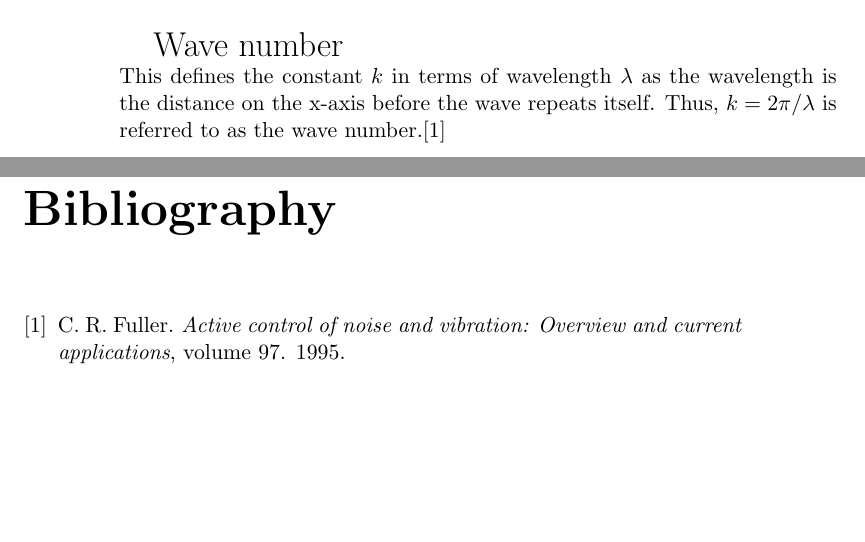
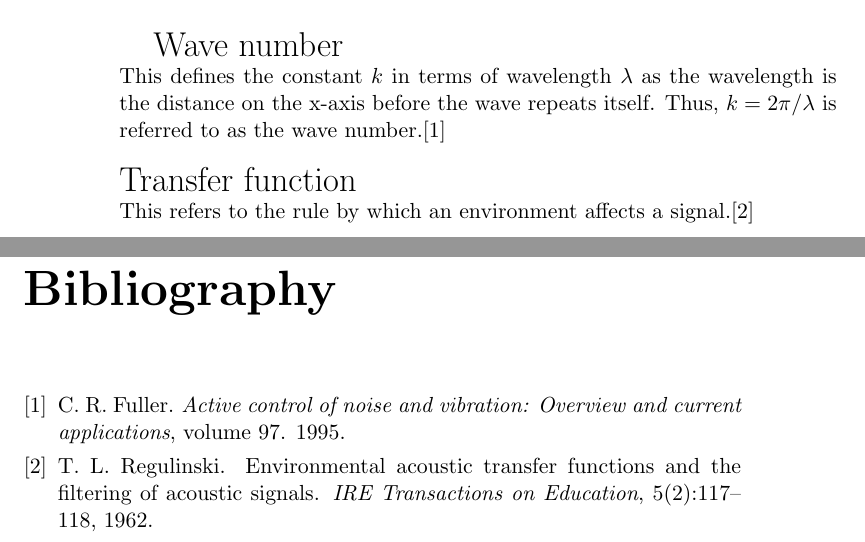
Before and after one commit to leonardberresheim/MA---Active-Noise-Control-in-Spatial-Domains, a LaTeX thesis (main.tex, which reads text/5-Basics.tex): two parts of pages 12 and 13 of 13, joined at a grey line, cut so that both start at the same text, the shorter picture padded with empty space. Compiled offline with pdfLaTeX.

Commit message:
Updates from Overleaf

```diff
--- a/text/5-Basics.tex
+++ b/text/5-Basics.tex
@@ -11,4 +11,8 @@ Wave number\\
 \normalsize
 This defines the constant $k$ in terms of wavelength $\lambda$ as the wavelength is the distance on the
 x-axis before the wave repeats itself. Thus, $k = 2\pi/\lambda$ is referred to as the
-wave number.\cite{Fuller1995}
+wave number.\cite{Fuller1995}\\\\
+\LARGE
+Transfer function\\
+\normalsize
+This refers to the rule by which an environment affects a signal.\cite{Regulinski1962}
```
